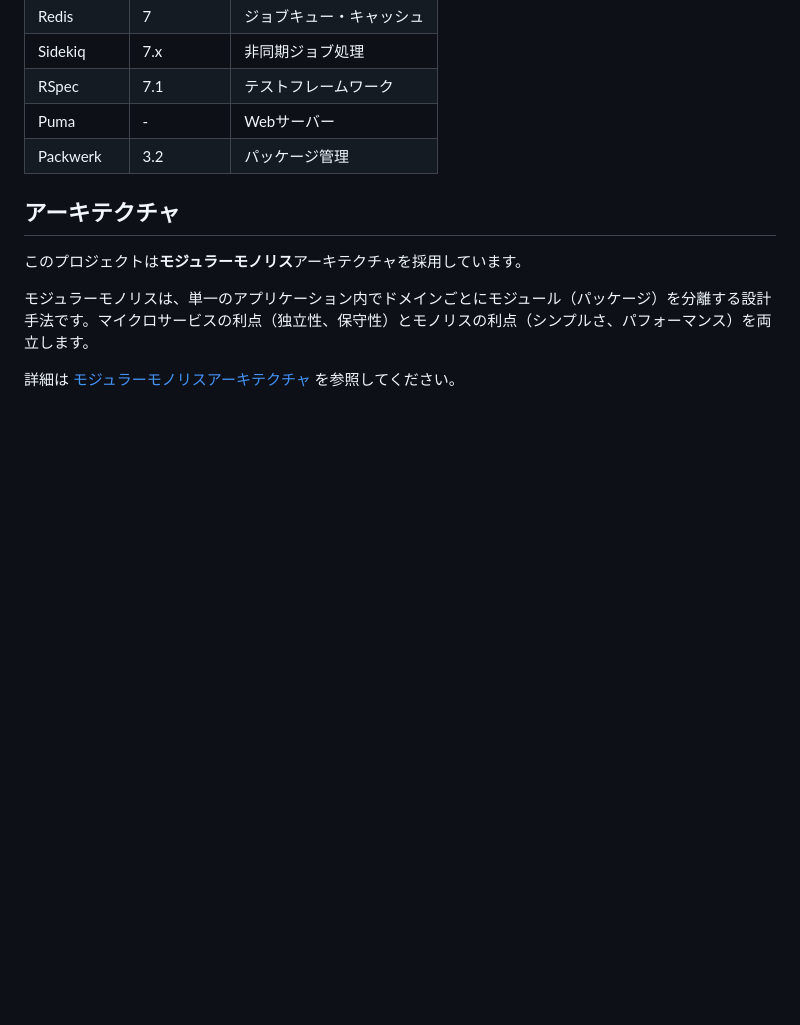
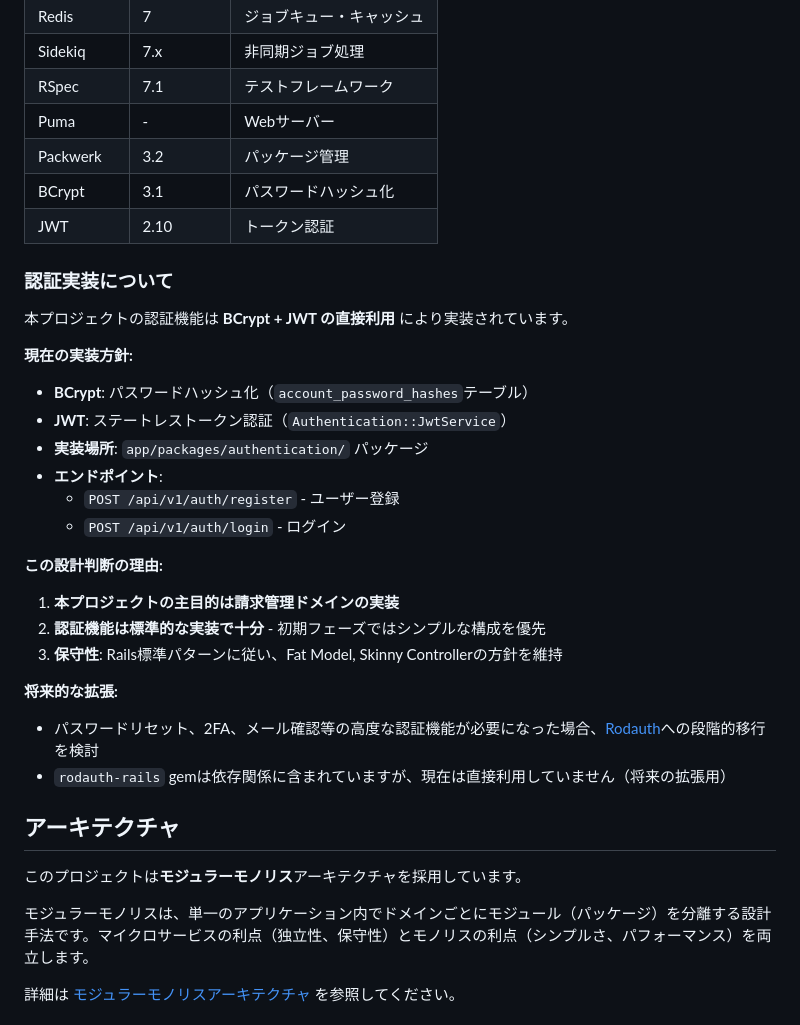
Before and after one commit to gitkado/super-shiharai-kun-rb, a Markdown page: README.md, the part around the change. Rendered like a GitHub page; blank space fills up the shorter version.

Commit message:
docs(root): README/CLAUDE.mdに認証実装方針を明記
- Before: 認証実装の方針が不明確
- After: BCrypt + JWT直接利用の理由と将来のRodauth移行可能性を明記
- 影響: ドキュメント更新のみ、実装への影響なし
- 理由: 後日の混乱を防ぐため、設計判断を明示的に記録
- rollback: revert可

```diff
--- a/README.md
+++ b/README.md
@@ -74,6 +74,29 @@ bundle exec rspec spec/requests/hello_spec.rb
 | RSpec      | 7.1   | テストフレームワーク |
 | Puma       | -     | Webサーバー     |
 | Packwerk   | 3.2   | パッケージ管理     |
+| BCrypt     | 3.1   | パスワードハッシュ化 |
+| JWT        | 2.10  | トークン認証      |
+
+### 認証実装について
+
+本プロジェクトの認証機能は **BCrypt + JWT の直接利用** により実装されています。
+
+**現在の実装方針:**
+- **BCrypt**: パスワードハッシュ化（`account_password_hashes`テーブル）
+- **JWT**: ステートレストークン認証（`Authentication::JwtService`）
+- **実装場所**: `app/packages/authentication/` パッケージ
+- **エンドポイント**:
+  - `POST /api/v1/auth/register` - ユーザー登録
+  - `POST /api/v1/auth/login` - ログイン
+
+**この設計判断の理由:**
+1. **本プロジェクトの主目的は請求管理ドメインの実装**
+2. **認証機能は標準的な実装で十分** - 初期フェーズではシンプルな構成を優先
+3. **保守性**: Rails標準パターンに従い、Fat Model, Skinny Controllerの方針を維持
+
+**将来的な拡張:**
+- パスワードリセット、2FA、メール確認等の高度な認証機能が必要になった場合、[Rodauth](https://rodauth.jeremyevans.net/)への段階的移行を検討
+- `rodauth-rails` gemは依存関係に含まれていますが、現在は直接利用していません（将来の拡張用）
 
 ## アーキテクチャ
 
```
Also changed, not shown: .claude/CLAUDE.md (+21 -0 lines).
